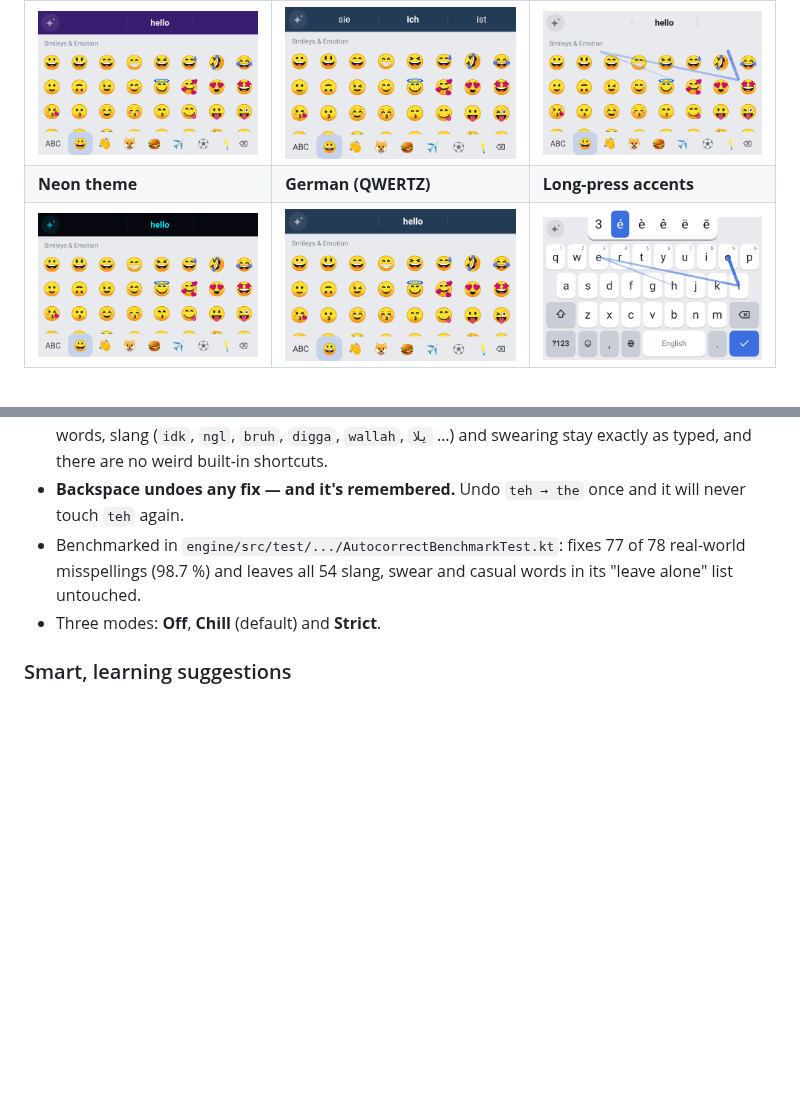
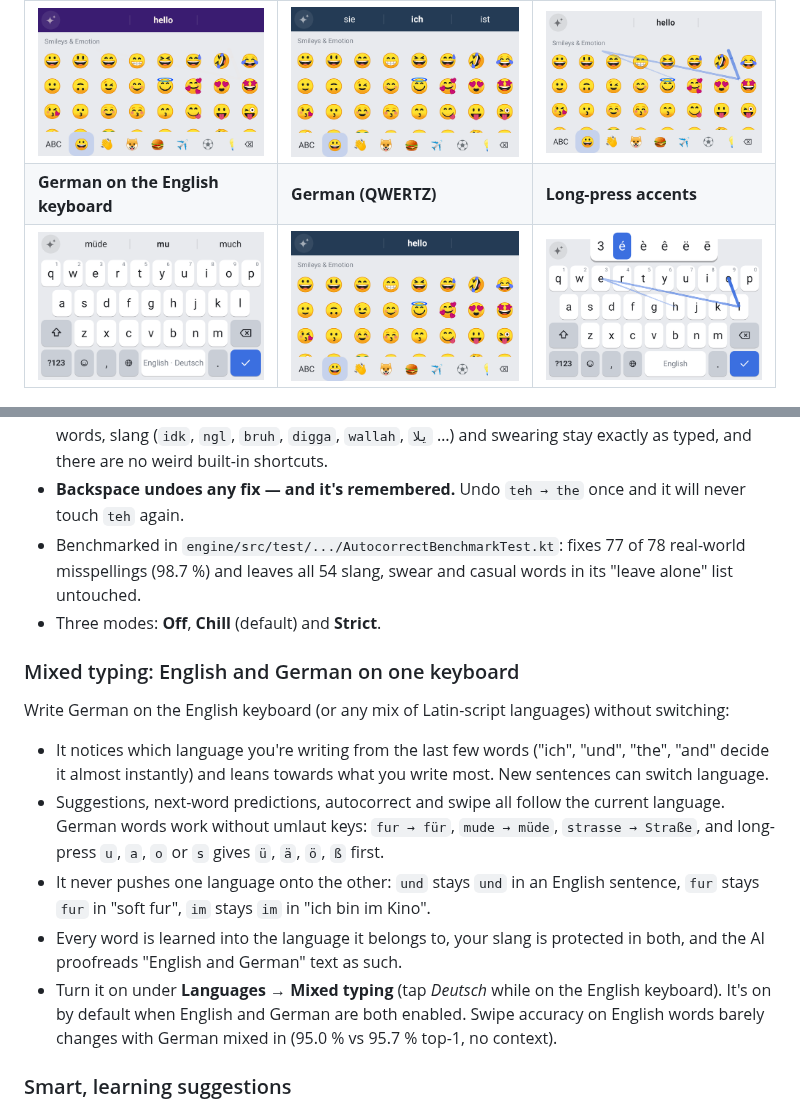
Before and after one commit to ItzSuli/Smart-Keyboard, a Markdown page: README.md, 2 parts joined by grey strips. Drawn GitHub-style; pictures changed too: docs/screenshots/mixed.png (added); blank space fills up the shorter version.

```diff
--- a/README.md
+++ b/README.md
@@ -11,8 +11,8 @@ from you.
 | ![Keyboard](docs/screenshots/keyboard-light.png) | ![Swipe typing](docs/screenshots/swipe.png) | ![AI fix](docs/screenshots/ai-fix.png) |
 | **Themes** | **Arabic** | **Emoji** |
 | ![Sunset theme](docs/screenshots/theme-sunset.png) | ![Arabic layout](docs/screenshots/arabic.png) | ![Emoji panel](docs/screenshots/emoji.png) |
-| **Neon theme** | **German (QWERTZ)** | **Long-press accents** |
-| ![Neon theme](docs/screenshots/theme-neon.png) | ![German layout](docs/screenshots/german.png) | ![Accents](docs/screenshots/accents.png) |
+| **German on the English keyboard** | **German (QWERTZ)** | **Long-press accents** |
+| ![Mixed typing](docs/screenshots/mixed.png) | ![German layout](docs/screenshots/german.png) | ![Accents](docs/screenshots/accents.png) |
 
 <p align="center">
   <img src="docs/screenshots/settings-home.png" width="200" alt="Settings home">
@@ -34,6 +34,14 @@ from you.
 - **Backspace undoes any fix — and it's remembered.** Undo `teh → the` once and it will never touch `teh` again.
 - Benchmarked in `engine/src/test/.../AutocorrectBenchmarkTest.kt`: fixes 77 of 78 real-world misspellings (98.7 %) and leaves all 54 slang, swear and casual words in its "leave alone" list untouched.
 - Three modes: **Off**, **Chill** (default) and **Strict**.
+
+### Mixed typing: English and German on one keyboard
+Write German on the English keyboard (or any mix of Latin-script languages) without switching:
+- It notices which language you're writing from the last few words ("ich", "und", "the", "and" decide it almost instantly) and leans towards what you write most. New sentences can switch language.
+- Suggestions, next-word predictions, autocorrect and swipe all follow the current language. German words work without umlaut keys: `fur → für`, `mude → müde`, `strasse → Straße`, and long-press `u`, `a`, `o` or `s` gives `ü`, `ä`, `ö`, `ß` first.
+- It never pushes one language onto the other: `und` stays `und` in an English sentence, `fur` stays `fur` in "soft fur", `im` stays `im` in "ich bin im Kino".
+- Every word is learned into the language it belongs to, your slang is protected in both, and the AI proofreads "English and German" text as such.
+- Turn it on under **Languages → Mixed typing** (tap *Deutsch* while on the English keyboard). It's on by default when English and German are both enabled. Swipe accuracy on English words barely changes with German mixed in (95.0 % vs 95.7 % top-1, no context).
 
 ### Smart, learning suggestions
 - Completions and next-word predictions from a trigram language model built from everyday spoken language (subtitles) and conversational sentences.
```
Also changed, not shown: RELEASE_NOTES.md (+14 -11 lines), docs/DESIGN.md (+1 -0 lines), 14 other files.
